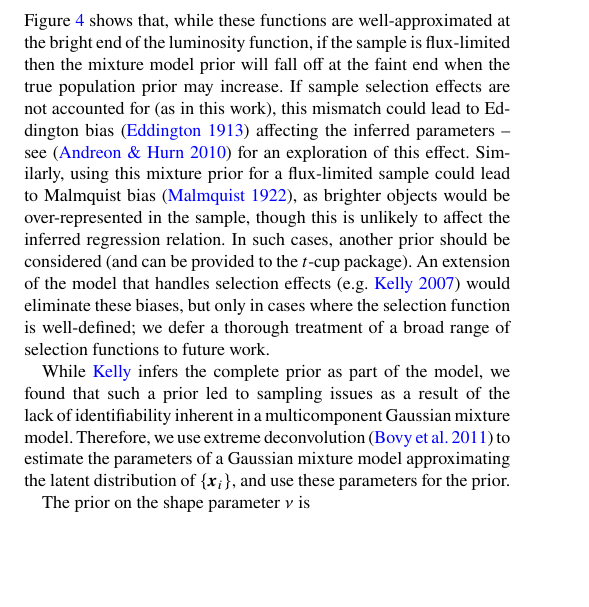
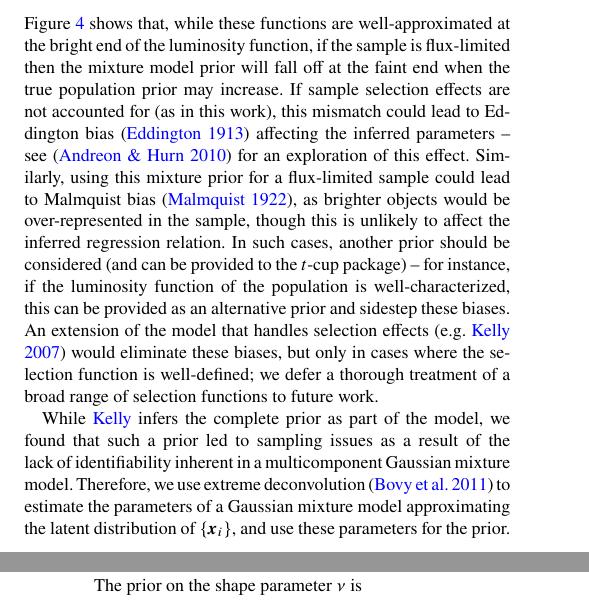
Before and after one commit to wm1995/tcup-paper, a LaTeX document (main.tex): part of one column of page 4 of 16 before the commit and two parts of the columns of pages 4 and 5 of 16 after it, the two joined at a grey line, cut so that both start at the same text, the shorter picture padded with empty space. Compiled offline with pdfLaTeX; a LaTeX package or settings file that is missing is left out.

Commit message:
Highlight the ability to use prior information
Adding a comment that makes clear that using a well-informed prior
removes the biases that reviewer 1 highlighted.

```diff
--- a/main.tex
+++ b/main.tex
@@ -588,7 +588,9 @@ mixture prior for a flux-limited sample could lead to Malmquist bias
 \citep{Malmquist:1922}, as brighter objects would be over-represented in the
 sample, though this is unlikely to affect the inferred regression relation. In
 such cases, another prior should be considered (and can be provided to the
-$t$-cup package). An extension of the model that handles selection effects
+$t$-cup package) -- for instance, if the luminosity function of the population
+is well-characterized, this can be provided as an alternative prior and sidestep
+these biases. An extension of the model that handles selection effects
 \citep[e.g.][]{Kelly:2007} would eliminate these biases, but only in cases where
 the selection function is well-defined; we defer a thorough treatment of a broad
 range of selection functions to future work.
```
